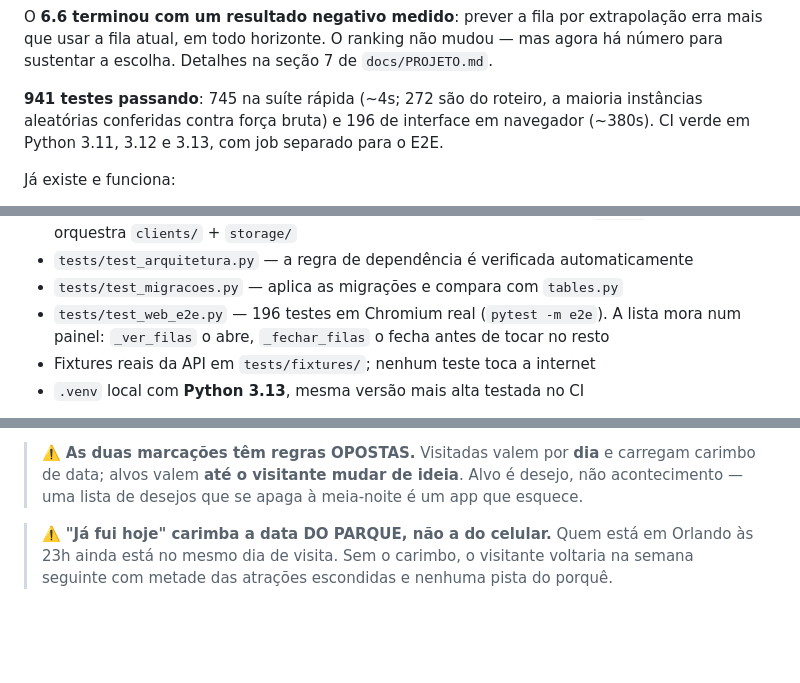
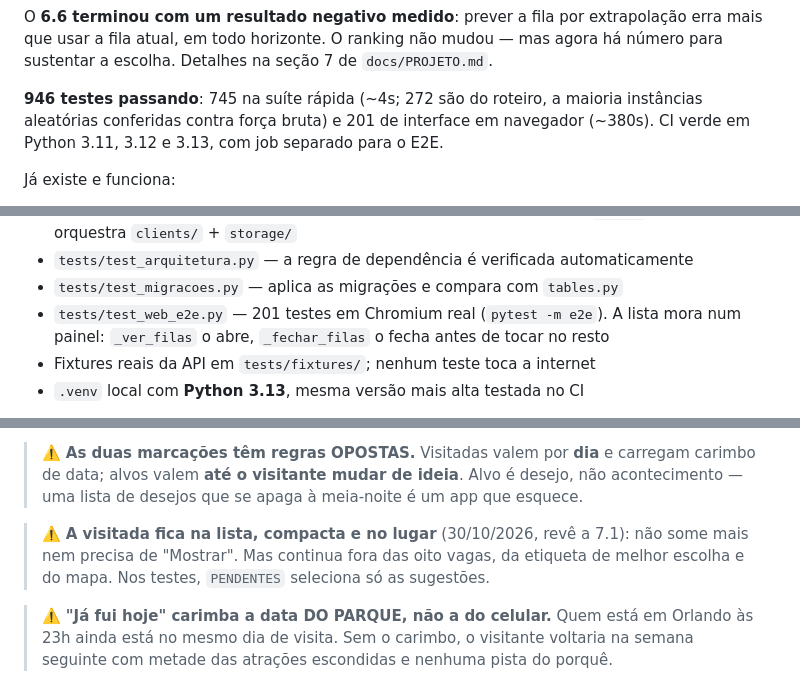
Before and after one commit to GabrielFDA7/nextup, a Markdown page: CLAUDE.md, 3 parts joined by grey strips. GitHub-like rendering; blank space fills up the shorter version.

```diff
--- a/CLAUDE.md
+++ b/CLAUDE.md
@@ -113,8 +113,8 @@ O **6.6 terminou com um resultado negativo medido**: prever a fila por extrapola
 mais que usar a fila atual, em todo horizonte. O ranking não mudou — mas agora há número
 para sustentar a escolha. Detalhes na seção 7 de `docs/PROJETO.md`.
 
-**941 testes passando**: 745 na suíte rápida (~4s; 272 são do roteiro, a maioria
-instâncias aleatórias conferidas contra força bruta) e 196 de interface em navegador (~380s).
+**946 testes passando**: 745 na suíte rápida (~4s; 272 são do roteiro, a maioria
+instâncias aleatórias conferidas contra força bruta) e 201 de interface em navegador (~380s).
 CI verde em Python 3.11, 3.12 e 3.13, com job separado para o E2E.
 
 Já existe e funciona:
@@ -168,7 +168,7 @@ Já existe e funciona:
   `cli.py` porque orquestra `clients/` + `storage/`
 - `tests/test_arquitetura.py` — a regra de dependência é verificada automaticamente
 - `tests/test_migracoes.py` — aplica as migrações e compara com `tables.py`
-- `tests/test_web_e2e.py` — 196 testes em Chromium real (`pytest -m e2e`). A lista mora
+- `tests/test_web_e2e.py` — 201 testes em Chromium real (`pytest -m e2e`). A lista mora
   num painel: `_ver_filas` o abre, `_fechar_filas` o fecha antes de tocar no resto
 - Fixtures reais da API em `tests/fixtures/`; nenhum teste toca a internet
 - `.venv` local com **Python 3.13**, mesma versão mais alta testada no CI
@@ -313,6 +313,10 @@ namespaces, `VISITADAS` e `ALVOS`.
 > ⚠️ **As duas marcações têm regras OPOSTAS.** Visitadas valem por **dia** e carregam
 > carimbo de data; alvos valem **até o visitante mudar de ideia**. Alvo é desejo, não
 > acontecimento — uma lista de desejos que se apaga à meia-noite é um app que esquece.
+
+> ⚠️ **A visitada fica na lista, compacta e no lugar** (30/10/2026, revê a 7.1): não some
+> mais nem precisa de "Mostrar". Mas continua fora das oito vagas, da etiqueta de melhor
+> escolha e do mapa. Nos testes, `PENDENTES` seleciona só as sugestões.
 
 > ⚠️ **"Já fui hoje" carimba a data DO PARQUE, não a do celular.** Quem está em Orlando às
 > 23h ainda está no mesmo dia de visita. Sem o carimbo, o visitante voltaria na semana
```
Also changed, not shown: other parts of CLAUDE.md (+1 -1 lines), docs/PROJETO.md (+19 -2 lines).
